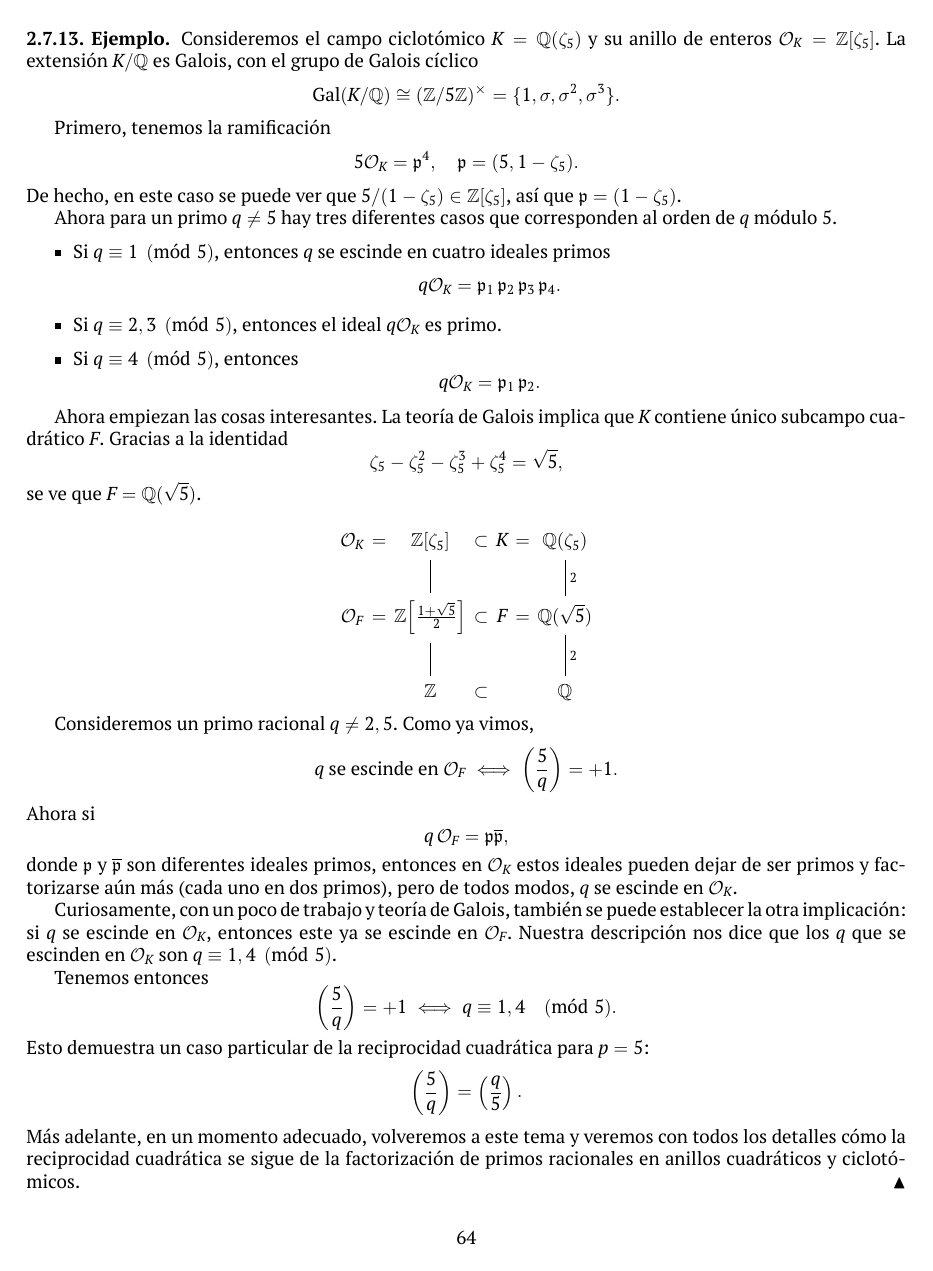
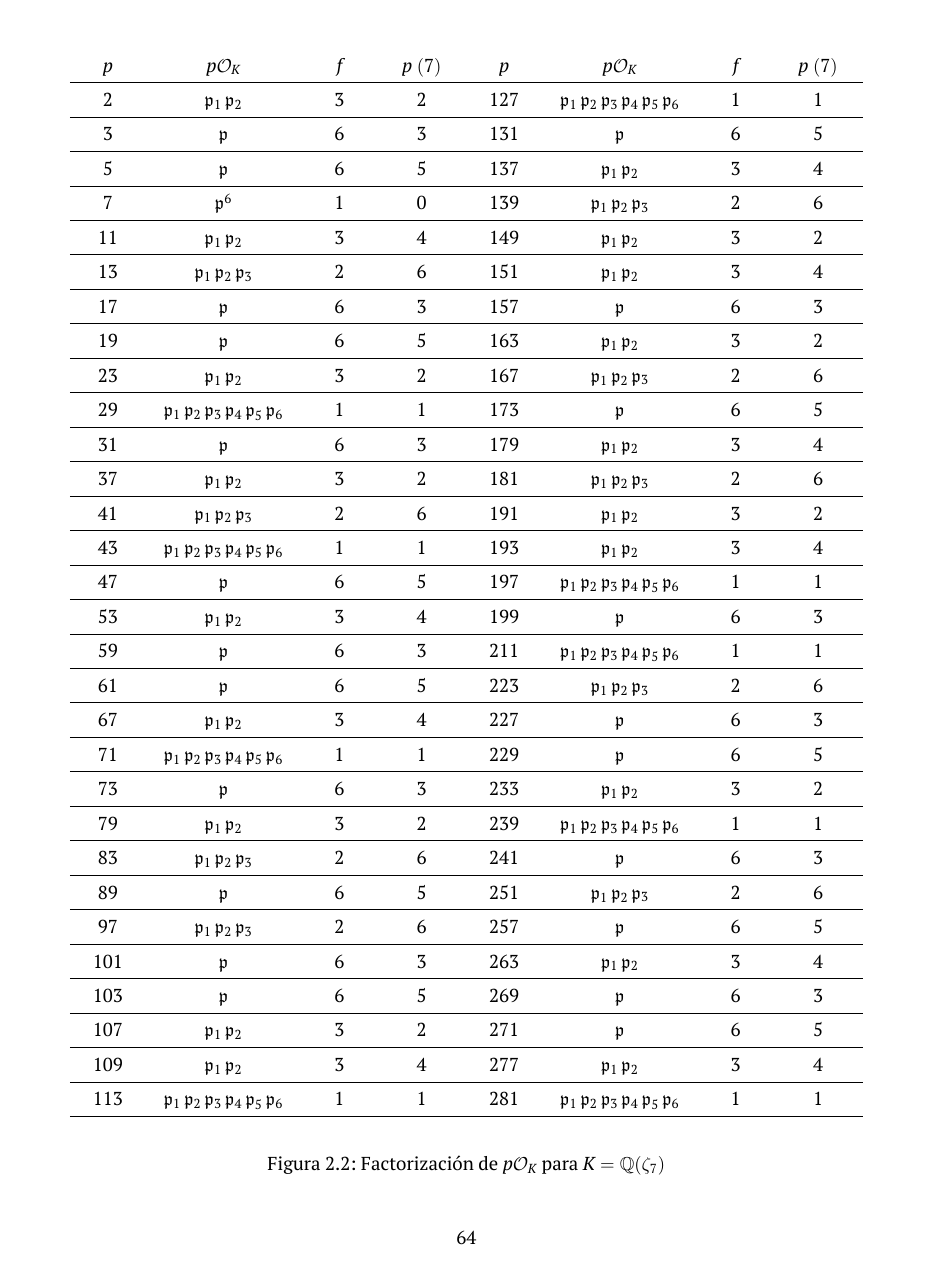
Before and after one commit to alexey-beshenov/cimat-tna, a LaTeX book (tna.tex, which reads 2-ideales.tex): page 70 of 100 before the commit and page 70 of 101 after it. Compiled offline with XeLaTeX.

Commit message:
Decomposition tables

```diff
--- a/2-ideales.tex
+++ b/2-ideales.tex
@@ -2022,4 +2024,76 @@ Aplicando Kummer--Dedekind, tenemos el siguiente resultado.
 \end{proposicion}
+
+\begin{figure}
+\begin{center}
+\renewcommand{\arraystretch}{1.5}
+\begin{tabular}{x{1cm}x{2.5cm}x{1cm}x{1.25cm}x{1cm}x{2.5cm}x{1cm}x{1.25cm}}
+$p$ & $p\O_K$ & $f$ & $p~(7)$ & $p$ & $p\O_K$ & $f$ & $p~(7)$ \tabularnewline
+\hline
+$2$ & $\mathfrak{p}_1\,\mathfrak{p}_2$ & $3$ & $2$ & $127$ & $\mathfrak{p}_1\,\mathfrak{p}_2\,\mathfrak{p}_3\,\mathfrak{p}_4\,\mathfrak{p}_5\,\mathfrak{p}_6$ & $1$ & $1$ \tabularnewline
+\hline
+$3$ & $\mathfrak{p}$ & $6$ & $3$ & $131$ & $\mathfrak{p}$ & $6$ & $5$ \tabularnewline
+\hline
+$5$ & $\mathfrak{p}$ & $6$ & $5$ & $137$ & $\mathfrak{p}_1\,\mathfrak{p}_2$ & $3$ & $4$ \tabularnewline
+\hline
+$7$ & $\mathfrak{p}^6$ & $1$ & $0$ & $139$ & $\mathfrak{p}_1\,\mathfrak{p}_2\,\mathfrak{p}_3$ & $2$ & $6$ \tabularnewline
+\hline
+$11$ & $\mathfrak{p}_1\,\mathfrak{p}_2$ & $3$ & $4$ & $149$ & $\mathfrak{p}_1\,\mathfrak{p}_2$ & $3$ & $2$ \tabularnewline
+\hline
+$13$ & $\mathfrak{p}_1\,\mathfrak{p}_2\,\mathfrak{p}_3$ & $2$ & $6$ & $151$ & $\mathfrak{p}_1\,\mathfrak{p}_2$ & $3$ & $4$ \tabularnewline
+\hline
+$17$ & $\mathfrak{p}$ & $6$ & $3$ & $157$ & $\mathfrak{p}$ & $6$ & $3$ \tabularnewline
+\hline
+$19$ & $\mathfrak{p}$ & $6$ & $5$ & $163$ & $\mathfrak{p}_1\,\mathfrak{p}_2$ & $3$ & $2$ \tabularnewline
+\hline
+$23$ & $\mathfrak{p}_1\,\mathfrak{p}_2$ & $3$ & $2$ & $167$ & $\mathfrak{p}_1\,\mathfrak{p}_2\,\mathfrak{p}_3$ & $2$ & $6$ \tabularnewline
+\hline
+$29$ & $\mathfrak{p}_1\,\mathfrak{p}_2\,\mathfrak{p}_3\,\mathfrak{p}_4\,\mathfrak{p}_5\,\mathfrak{p}_6$ & $1$ & $1$ & $173$ & $\mathfrak{p}$ & $6$ & $5$ \tabularnewline
+\hline
+$31$ & $\mathfrak{p}$ & $6$ & $3$ & $179$ & $\mathfrak{p}_1\,\mathfrak{p}_2$ & $3$ & $4$ \tabularnewline
+\hline
+$37$ & $\mathfrak{p}_1\,\mathfrak{p}_2$ & $3$ & $2$ & $181$ & $\mathfrak{p}_1\,\mathfrak{p}_2\,\mathfrak{p}_3$ & $2$ & $6$ \tabularnewline
+\hline
+$41$ & $\mathfrak{p}_1\,\mathfrak{p}_2\,\mathfrak{p}_3$ & $2$ & $6$ & $191$ & $\mathfrak{p}_1\,\mathfrak{p}_2$ & $3$ & $2$ \tabularnewline
+\hline
+$43$ & $\mathfrak{p}_1\,\mathfrak{p}_2\,\mathfrak{p}_3\,\mathfrak{p}_4\,\mathfrak{p}_5\,\mathfrak{p}_6$ & $1$ & $1$ & $193$ & $\mathfrak{p}_1\,\mathfrak{p}_2$ & $3$ & $4$ \tabularnewline
+\hline
+$47$ & $\mathfrak{p}$ & $6$ & $5$ & $197$ & $\mathfrak{p}_1\,\mathfrak{p}_2\,\mathfrak{p}_3\,\mathfrak{p}_4\,\mathfrak{p}_5\,\mathfrak{p}_6$ & $1$ & $1$ \tabularnewline
+\hline
+$53$ & $\mathfrak{p}_1\,\mathfrak{p}_2$ & $3$ & $4$ & $199$ & $\mathfrak{p}$ & $6$ & $3$ \tabularnewline
+\hline
+$59$ & $\mathfrak{p}$ & $6$ & $3$ & $211$ & $\mathfrak{p}_1\,\mathfrak{p}_2\,\mathfrak{p}_3\,\mathfrak{p}_4\,\mathfrak{p}_5\,\mathfrak{p}_6$ & $1$ & $1$ \tabularnewline
+\hline
+$61$ & $\mathfrak{p}$ & $6$ & $5$ & $223$ & $\mathfrak{p}_1\,\mathfrak{p}_2\,\mathfrak{p}_3$ & $2$ & $6$ \tabularnewline
+\hline
+$67$ & $\mathfrak{p}_1\,\mathfrak{p}_2$ & $3$ & $4$ & $227$ & $\mathfrak{p}$ & $6$ & $3$ \tabularnewline
+\hline
+$71$ & $\mathfrak{p}_1\,\mathfrak{p}_2\,\mathfrak{p}_3\,\mathfrak{p}_4\,\mathfrak{p}_5\,\mathfrak{p}_6$ & $1$ & $1$ & $229$ & $\mathfrak{p}$ & $6$ & $5$ \tabularnewline
+\hline
+$73$ & $\mathfrak{p}$ & $6$ & $3$ & $233$ & $\mathfrak{p}_1\,\mathfrak{p}_2$ & $3$ & $2$ \tabularnewline
+\hline
+$79$ & $\mathfrak{p}_1\,\mathfrak{p}_2$ & $3$ & $2$ & $239$ & $\mathfrak{p}_1\,\mathfrak{p}_2\,\mathfrak{p}_3\,\mathfrak{p}_4\,\mathfrak{p}_5\,\mathfrak{p}_6$ & $1$ & $1$ \tabularnewline
+\hline
+$83$ & $\mathfrak{p}_1\,\mathfrak{p}_2\,\mathfrak{p}_3$ & $2$ & $6$ & $241$ & $\mathfrak{p}$ & $6$ & $3$ \tabularnewline
+\hline
+$89$ & $\mathfrak{p}$ & $6$ & $5$ & $251$ & $\mathfrak{p}_1\,\mathfrak{p}_2\,\mathfrak{p}_3$ & $2$ & $6$ \tabularnewline
+\hline
+$97$ & $\mathfrak{p}_1\,\mathfrak{p}_2\,\mathfrak{p}_3$ & $2$ & $6$ & $257$ & $\mathfrak{p}$ & $6$ & $5$ \tabularnewline
+\hline
+$101$ & $\mathfrak{p}$ & $6$ & $3$ & $263$ & $\mathfrak{p}_1\,\mathfrak{p}_2$ & $3$ & $4$ \tabularnewline
+\hline
+$103$ & $\mathfrak{p}$ & $6$ & $5$ & $269$ & $\mathfrak{p}$ & $6$ & $3$ \tabularnewline
+\hline
+$107$ & $\mathfrak{p}_1\,\mathfrak{p}_2$ & $3$ & $2$ & $271$ & $\mathfrak{p}$ & $6$ & $5$ \tabularnewline
+\hline
+$109$ & $\mathfrak{p}_1\,\mathfrak{p}_2$ & $3$ & $4$ & $277$ & $\mathfrak{p}_1\,\mathfrak{p}_2$ & $3$ & $4$ \tabularnewline
+\hline
+$113$ & $\mathfrak{p}_1\,\mathfrak{p}_2\,\mathfrak{p}_3\,\mathfrak{p}_4\,\mathfrak{p}_5\,\mathfrak{p}_6$ & $1$ & $1$ & $281$ & $\mathfrak{p}_1\,\mathfrak{p}_2\,\mathfrak{p}_3\,\mathfrak{p}_4\,\mathfrak{p}_5\,\mathfrak{p}_6$ & $1$ & $1$ \tabularnewline
+\hline
+\end{tabular}
+\end{center}
+
+\caption{Factorización de $p\O_K$ para $K = \QQ (\zeta_7)$}
+\end{figure}
 
 \begin{ejemplo}
   Tenemos $K = \QQ (\sqrt{-3}) = \QQ (\zeta_3)$, así que podemos comparar
```
Also changed, not shown: 2-ideales.tex (2 more changed lines), 1 other file.
